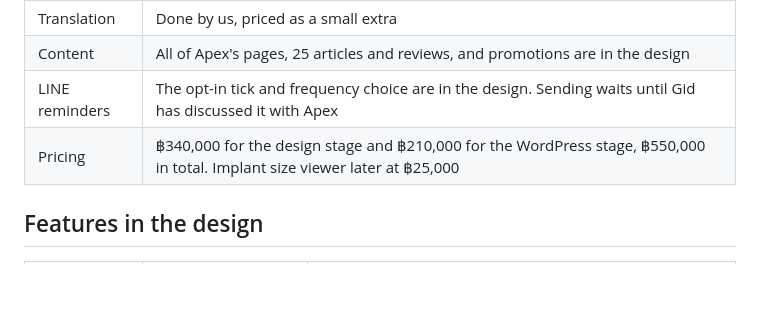
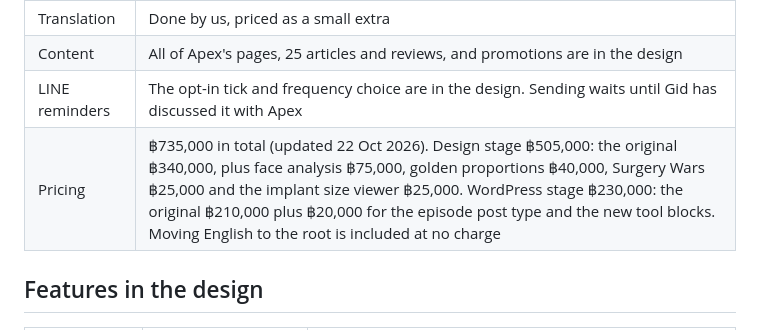
Before and after one commit to shinigami1235-creator/Apex-Surgery-International, a Markdown page: README.md, the part around the change. GitHub-like rendering; blank space fills up the shorter version.

Commit message:
README: updated project total with the added features and the implant size viewer
Co-Authored-By: Claude Opus 5.5 <noreply@anthropic.com>
Claude-Session: https://claude.ai/code/session_01EmLgYUJSVqmKsvguBbVgPr

```diff
--- a/README.md
+++ b/README.md
@@ -13,7 +13,7 @@ Redesign of apexsurgeryhospital.com for Apex. English is the main language since
 | Translation | Done by us, priced as a small extra |
 | Content | All of Apex's pages, 25 articles and reviews, and promotions are in the design |
 | LINE reminders | The opt-in tick and frequency choice are in the design. Sending waits until Gid has discussed it with Apex |
-| Pricing | ฿340,000 for the design stage and ฿210,000 for the WordPress stage, ฿550,000 in total. Implant size viewer later at ฿25,000 |
+| Pricing | ฿735,000 in total (updated 22 Oct 2026). Design stage ฿505,000: the original ฿340,000, plus face analysis ฿75,000, golden proportions ฿40,000, Surgery Wars ฿25,000 and the implant size viewer ฿25,000. WordPress stage ฿230,000: the original ฿210,000 plus ฿20,000 for the episode post type and the new tool blocks. Moving English to the root is included at no charge |
 
 ## Features in the design
 
```
